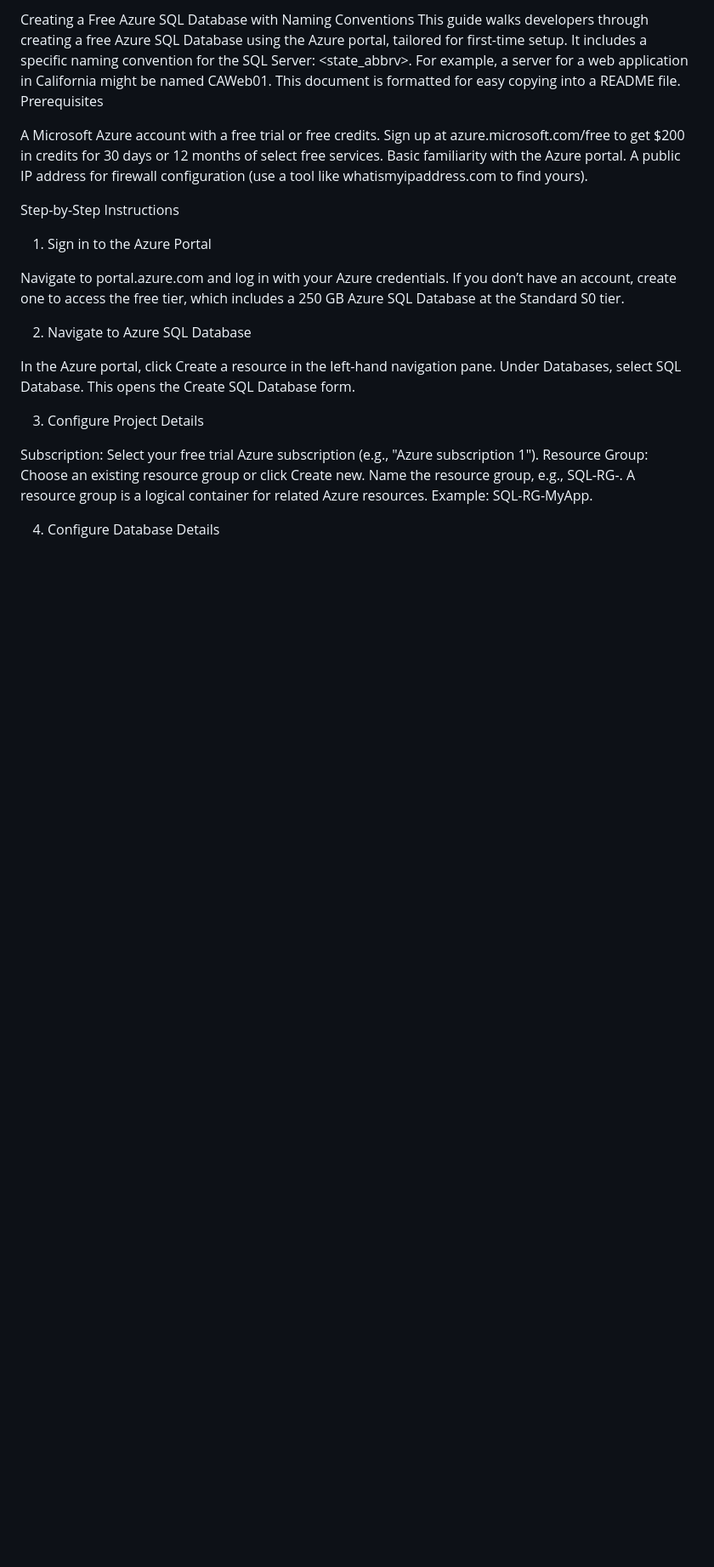
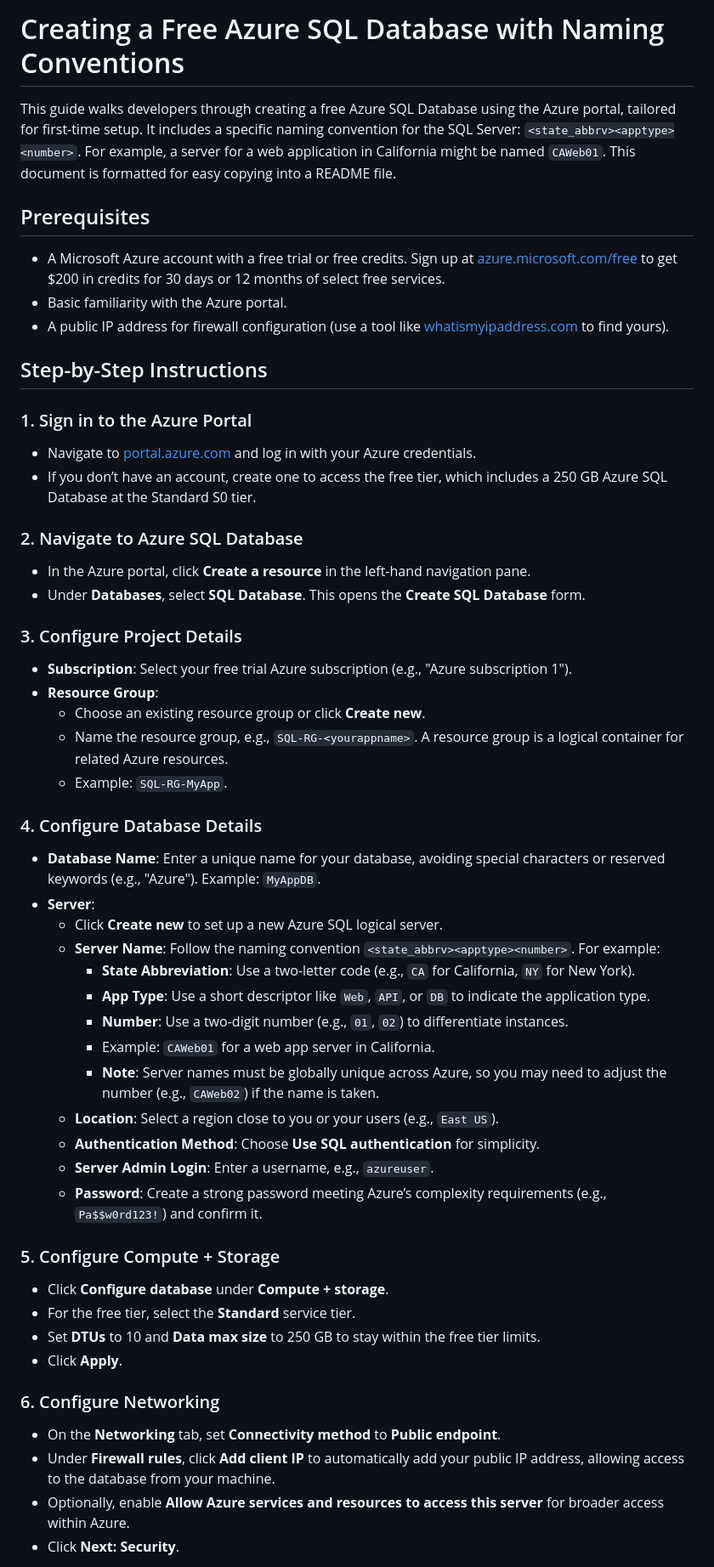
Before and after one commit to brandonmichaelhunter/sportspickerapp, a Markdown page: DatabaseSetup.md, the part around one of its changes. Shown at 85% size. Drawn GitHub-style; blank space fills up the shorter version.

```diff
--- a/DatabaseSetup.md
+++ b/DatabaseSetup.md
@@ -1,31 +1,54 @@
-Creating a Free Azure SQL Database with Naming Conventions
-This guide walks developers through creating a free Azure SQL Database using the Azure portal, tailored for first-time setup. It includes a specific naming convention for the SQL Server: <state_abbrv><apptype><number>. For example, a server for a web application in California might be named CAWeb01. This document is formatted for easy copying into a README file.
-Prerequisites
+# Creating a Free Azure SQL Database with Naming Conventions
 
-A Microsoft Azure account with a free trial or free credits. Sign up at azure.microsoft.com/free to get $200 in credits for 30 days or 12 months of select free services.
-Basic familiarity with the Azure portal.
-A public IP address for firewall configuration (use a tool like whatismyipaddress.com to find yours).
+This guide walks developers through creating a free Azure SQL Database using the Azure portal, tailored for first-time setup. It includes a specific naming convention for the SQL Server: `<state_abbrv><apptype><number>`. For example, a server for a web application in California might be named `CAWeb01`. This document is formatted for easy copying into a README file.
 
-Step-by-Step Instructions
-1. Sign in to the Azure Portal
+## Prerequisites
 
-Navigate to portal.azure.com and log in with your Azure credentials.
-If you don’t have an account, create one to access the free tier, which includes a 250 GB Azure SQL Database at the Standard S0 tier.
+- A Microsoft Azure account with a free trial or free credits. Sign up at [azure.microsoft.com/free](https://azure.microsoft.com/en-us/free/) to get $200 in credits for 30 days or 12 months of select free services.[](https://stackoverflow.com/questions/64436514/how-can-i-create-the-free-250gb-sql-server-database-promised-with-free-azure-sub)
+- Basic familiarity with the Azure portal.
+- A public IP address for firewall configuration (use a tool like [whatismyipaddress.com](https://whatismyipaddress.com/) to find yours).
 
-2. Navigate to Azure SQL Database
+## Step-by-Step Instructions
 
-In the Azure portal, click Create a resource in the left-hand navigation pane.
-Under Databases, select SQL Database. This opens the Create SQL Database form.
+### 1. Sign in to the Azure Portal
+- Navigate to [portal.azure.com](https://portal.azure.com) and log in with your Azure credentials.
+- If you don’t have an account, create one to access the free tier, which includes a 250 GB Azure SQL Database at the Standard S0 tier.[](https://stackoverflow.com/questions/64436514/how-can-i-create-the-free-250gb-sql-server-database-promised-with-free-azure-sub)
 
-3. Configure Project Details
+### 2. Navigate to Azure SQL Database
+- In the Azure portal, click **Create a resource** in the left-hand navigation pane.
+- Under **Databases**, select **SQL Database**. This opens the **Create SQL Database** form.[](https://k21academy.com/microsoft-azure/database-administrator/create-and-query-azure-sql-database/)
 
-Subscription: Select your free trial Azure subscription (e.g., "Azure subscription 1").
-Resource Group:
-Choose an existing resource group or click Create new.
-Name the resource group, e.g., SQL-RG-<yourappname>. A resource group is a logical container for related Azure resources.
-Example: SQL-RG-MyApp.
+### 3. Configure Project Details
+- **Subscription**: Select your free trial Azure subscription (e.g., "Azure subscription 1").
+- **Resource Group**:
+  - Choose an existing resource group or click **Create new**.
+  - Name the resource group, e.g., `SQL-RG-<yourappname>`. A resource group is a logical container for related Azure resources.[](https://k21academy.com/microsoft-azure/database-administrator/create-and-query-azure-sql-database/)
+  - Example: `SQL-RG-MyApp`.
 
+### 4. Configure Database Details
+- **Database Name**: Enter a unique name for your database, avoiding special characters or reserved keywords (e.g., "Azure"). Example: `MyAppDB`.[](https://www.sqlshack.com/getting-started-with-azure-sql-database/)
+- **Server**:
+  - Click **Create new** to set up a new Azure SQL logical server.
+  - **Server Name**: Follow the naming convention `<state_abbrv><apptype><number>`. For example:
+    - **State Abbreviation**: Use a two-letter code (e.g., `CA` for California, `NY` for New York).
+    - **App Type**: Use a short descriptor like `Web`, `API`, or `DB` to indicate the application type.
+    - **Number**: Use a two-digit number (e.g., `01`, `02`) to differentiate instances.
+    - Example: `CAWeb01` for a web app server in California.
+    - **Note**: Server names must be globally unique across Azure, so you may need to adjust the number (e.g., `CAWeb02`) if the name is taken.[](https://learn.microsoft.com/en-us/azure/azure-sql/database/single-database-create-quickstart?view=azuresql)
+  - **Location**: Select a region close to you or your users (e.g., `East US`).
+  - **Authentication Method**: Choose **Use SQL authentication** for simplicity.
+  - **Server Admin Login**: Enter a username, e.g., `azureuser`.
+  - **Password**: Create a strong password meeting Azure’s complexity requirements (e.g., `Pa$$w0rd123!`) and confirm it.[](https://learn.microsoft.com/en-us/azure/azure-sql/database/single-database-create-quickstart?view=azuresql)
 
+### 5. Configure Compute + Storage
+- Click **Configure database** under **Compute + storage**.
+- For the free tier, select the **Standard** service tier.
+- Set **DTUs** to 10 and **Data max size** to 250 GB to stay within the free tier limits.[](https://stackoverflow.com/questions/64436514/how-can-i-create-the-free-250gb-sql-server-database-promised-with-free-azure-sub)
+- Click **Apply**.
 
-4. Configure Database Details
+### 6. Configure Networking
+- On the **Networking** tab, set **Connectivity method** to **Public endpoint**.
+- Under **Firewall rules**, click **Add client IP** to automatically add your public IP address, allowing access to the database from your machine.[](https://www.sqlshack.com/getting-started-with-azure-sql-database/)
+- Optionally, enable **Allow Azure services and resources to access this server** for broader access within Azure.[](https://k21academy.com/microsoft-azure/database-administrator/create-and-query-azure-sql-database/)
+- Click **Next: Security**.
 
```
Also changed, not shown: other parts of DatabaseSetup.md (+50 -93 lines).
